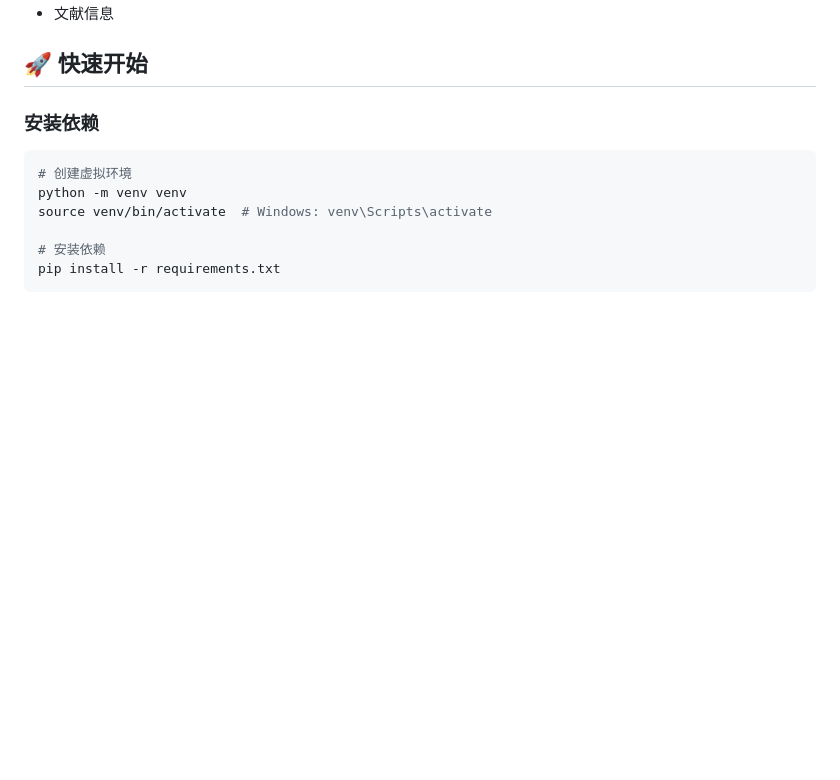
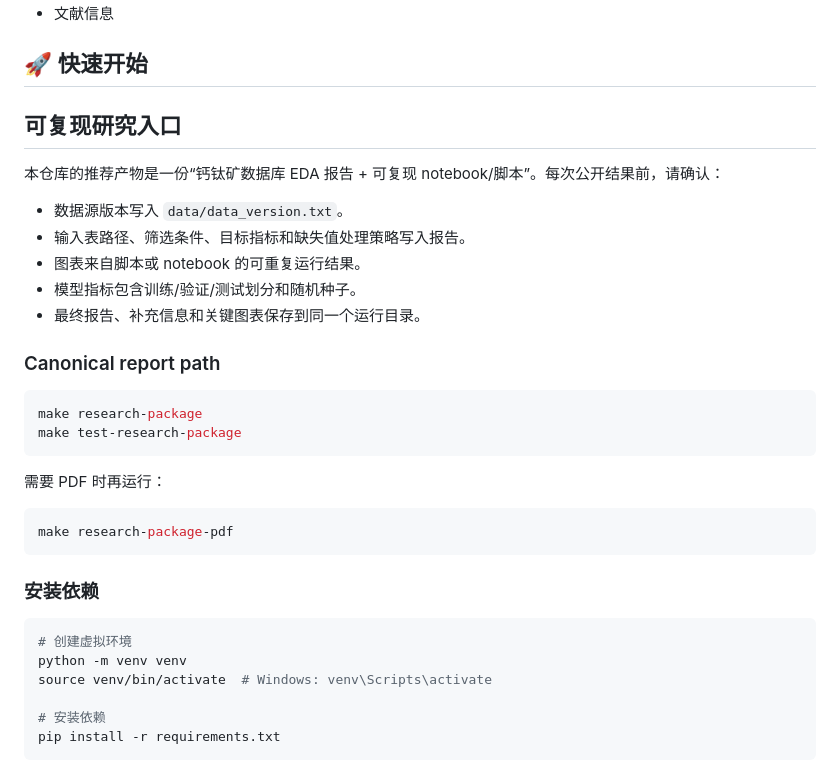
Before and after one commit to newtontech/perovskite-eda, a Markdown page: README.md, the part around the change. Drawn GitHub-style; blank space fills up the shorter version.

````diff
--- a/README.md
+++ b/README.md
@@ -33,6 +33,29 @@
 - 文献信息
 
 ## 🚀 快速开始
+
+## 可复现研究入口
+
+本仓库的推荐产物是一份“钙钛矿数据库 EDA 报告 + 可复现 notebook/脚本”。每次公开结果前，请确认：
+
+- 数据源版本写入 `data/data_version.txt`。
+- 输入表路径、筛选条件、目标指标和缺失值处理策略写入报告。
+- 图表来自脚本或 notebook 的可重复运行结果。
+- 模型指标包含训练/验证/测试划分和随机种子。
+- 最终报告、补充信息和关键图表保存到同一个运行目录。
+
+### Canonical report path
+
+```bash
+make research-package
+make test-research-package
+```
+
+需要 PDF 时再运行：
+
+```bash
+make research-package-pdf
+```
 
 ### 安装依赖
 
````
Also changed, not shown: docs/REPRODUCIBLE_REPORT.md (added, +25 -0 lines).
